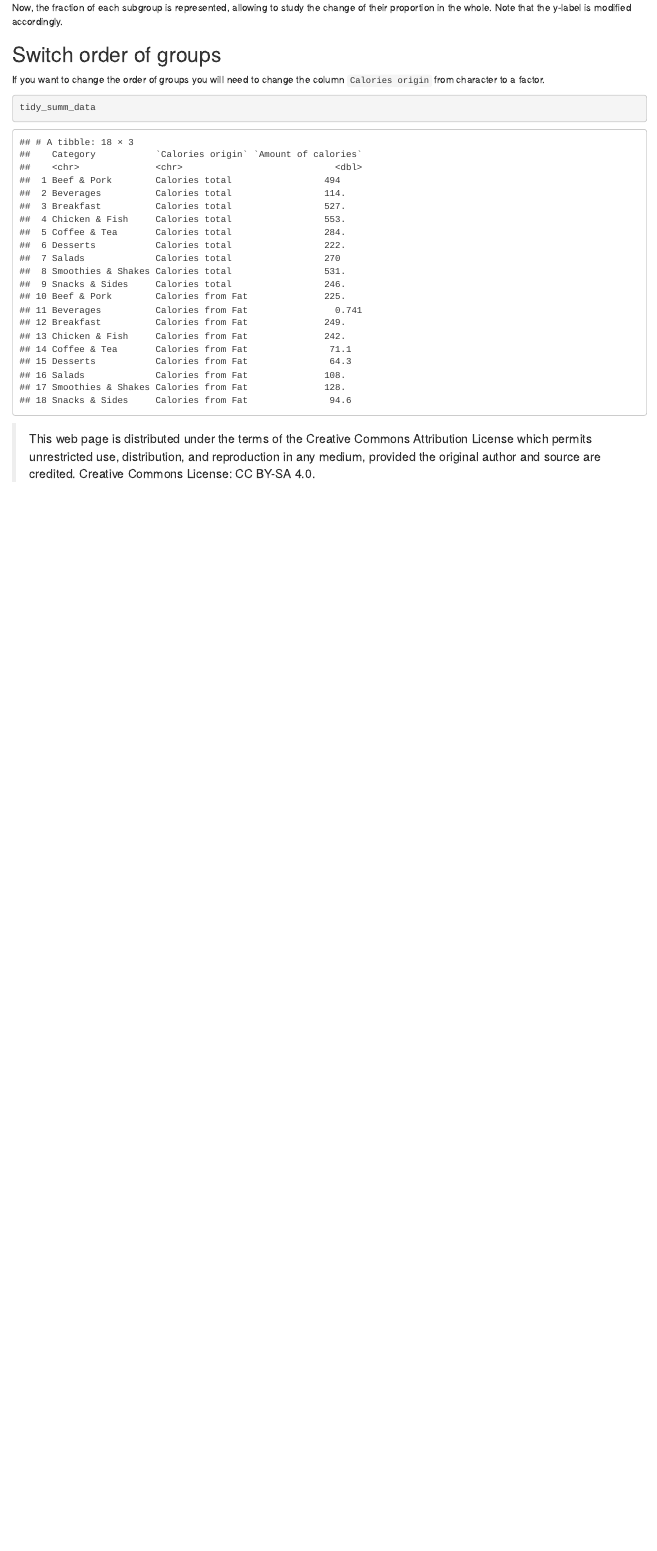
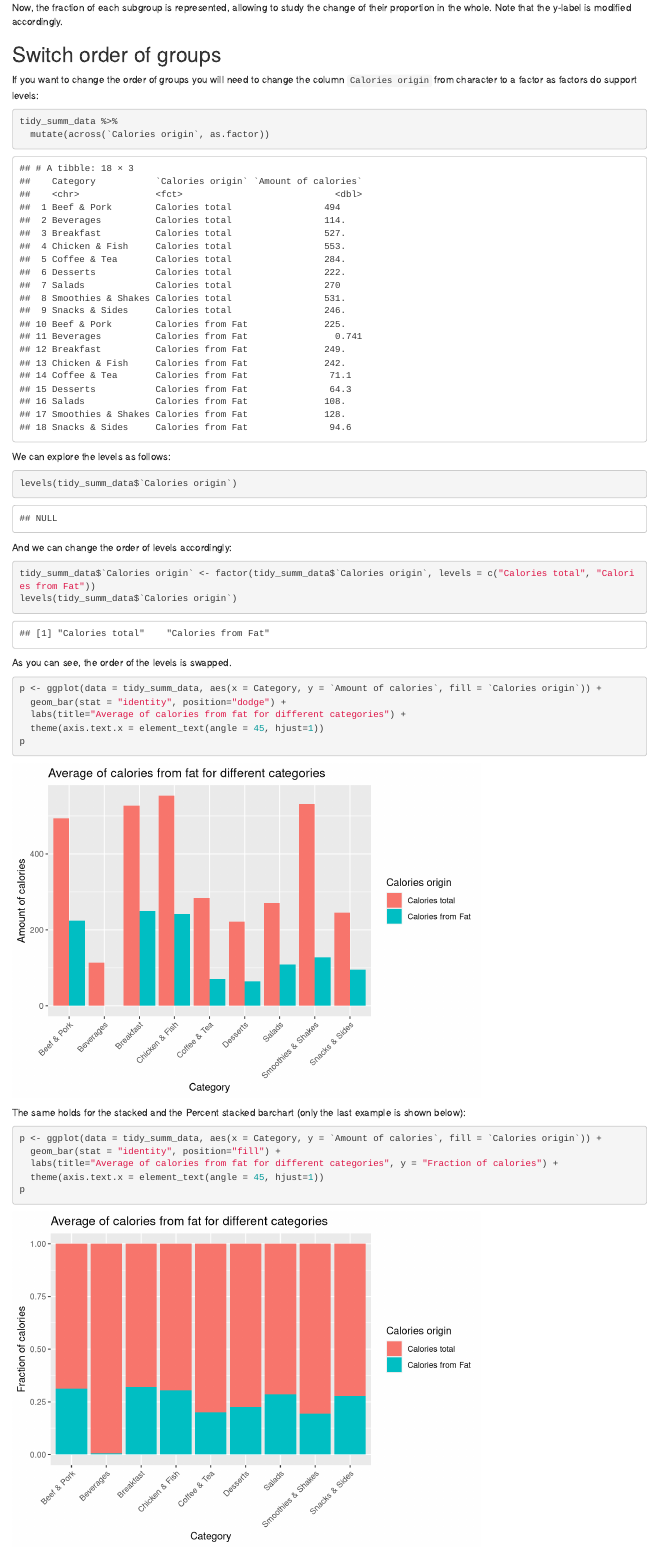
Before and after one commit to bml-research/data_analysis_bml, an R Markdown document (R/R_12_data_visualization.Rmd): the page in a window 1100 px wide, from 7060 px down. Rendered offline with R 4.5, knitr and Pandoc, with nearby package versions.

Commit message:
data visualization

````diff
--- a/R/R_12_data_visualization.Rmd
+++ b/R/R_12_data_visualization.Rmd
@@ -189,10 +189,44 @@ Note that the y-label is modified accordingly.
 
 ## Switch order of groups
 
-If you want to change the order of groups you will need to change the column `Calories origin` from character to a factor.
+If you want to change the order of groups you will need to change the column `Calories origin` from character to a factor as factors do support levels:
 
 ```{r}
-tidy_summ_data
+tidy_summ_data %>%
+  mutate(across(`Calories origin`, as.factor))
+```
+
+We can explore the levels as follows:
+
+```{r}
+levels(tidy_summ_data$`Calories origin`)
+```
+
+
+And we can change the order of levels accordingly:
+```{r}
+tidy_summ_data$`Calories origin` <- factor(tidy_summ_data$`Calories origin`, levels = c("Calories total", "Calories from Fat"))
+levels(tidy_summ_data$`Calories origin`)
+```
+
+As you can see, the order of the levels is swapped.
+
+```{r}
+p <- ggplot(data = tidy_summ_data, aes(x = Category, y = `Amount of calories`, fill = `Calories origin`)) +
+  geom_bar(stat = "identity", position="dodge") +
+  labs(title="Average of calories from fat for different categories") +
+  theme(axis.text.x = element_text(angle = 45, hjust=1))
+p
+```
+
+The same holds for the stacked and the Percent stacked barchart (only the last example is shown below):
+
+```{r}
+p <- ggplot(data = tidy_summ_data, aes(x = Category, y = `Amount of calories`, fill = `Calories origin`)) +
+  geom_bar(stat = "identity", position="fill") +
+  labs(title="Average of calories from fat for different categories", y = "Fraction of calories") +
+  theme(axis.text.x = element_text(angle = 45, hjust=1))
+p
 ```
 
 
````
Also changed, not shown: R/R_12_data_visualization.html.
